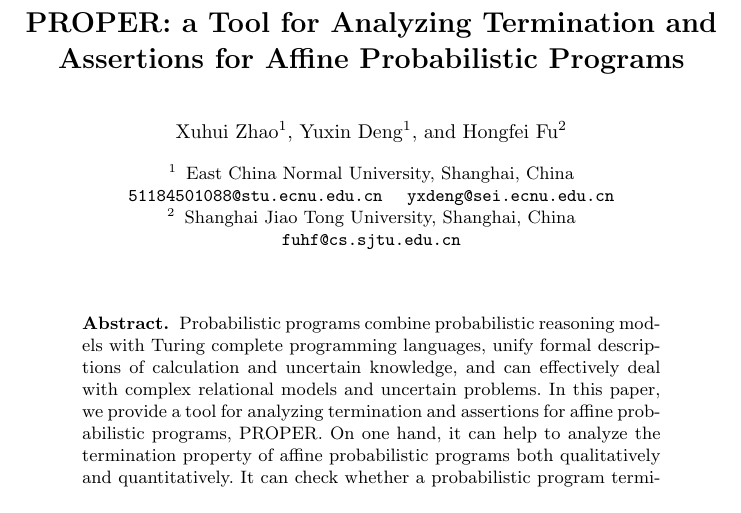
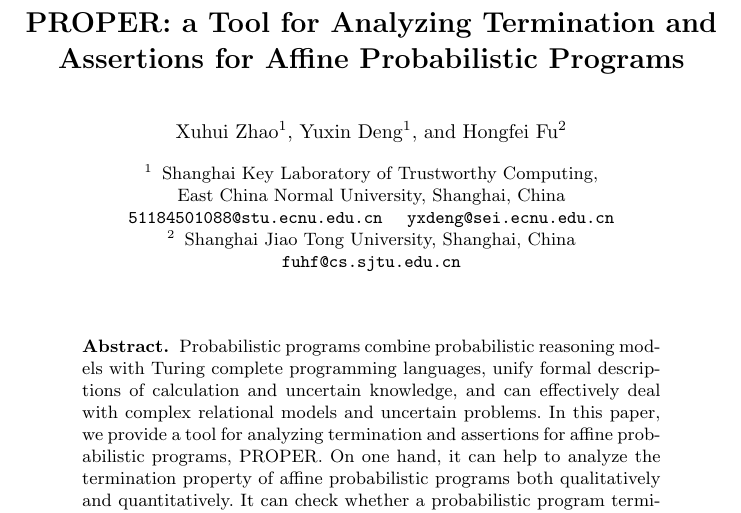
Before and after one commit to Healing1219/paper, a LaTeX thesis (samplepaper.tex): part of page 1 of 17, cut so that both start at the same text. Compiled offline with pdfLaTeX.

Commit message:
affilition

```diff
--- a/samplepaper.tex
+++ b/samplepaper.tex
@@ -18,7 +18,7 @@
 %
 \title{PROPER: a Tool for Analyzing Termination and Assertions for Affine Probabilistic Programs}
 %
-%\titlerunning{Abbreviated paper title}
+\titlerunning{PROPER: a Tool for Analyzing Termination and Assertions}
 % If the paper title is too long for the running head, you can set
 % an abbreviated paper title here
 %
@@ -31,7 +31,8 @@
 % First names are abbreviated in the running head.
 % If there are more than two authors, 'et al.' is used.
 %
-\institute{East China Normal University, Shanghai, China \\ \email{51184501088@stu.ecnu.edu.cn}
+\institute{Shanghai Key Laboratory of Trustworthy Computing,\\
+	East China Normal University, Shanghai, China \\ \email{51184501088@stu.ecnu.edu.cn}
 \quad \email{yxdeng@sei.ecnu.edu.cn}
 \and Shanghai Jiao Tong University,  Shanghai, China \\ \email{fuhf@cs.sjtu.edu.cn}}
 %
```
